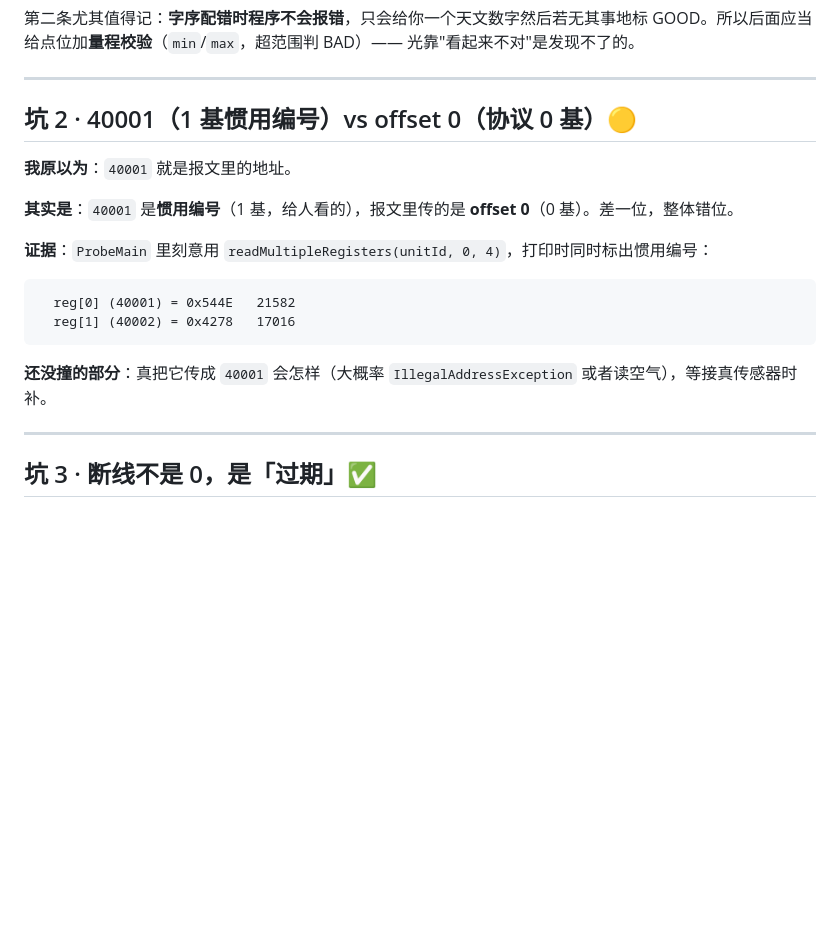
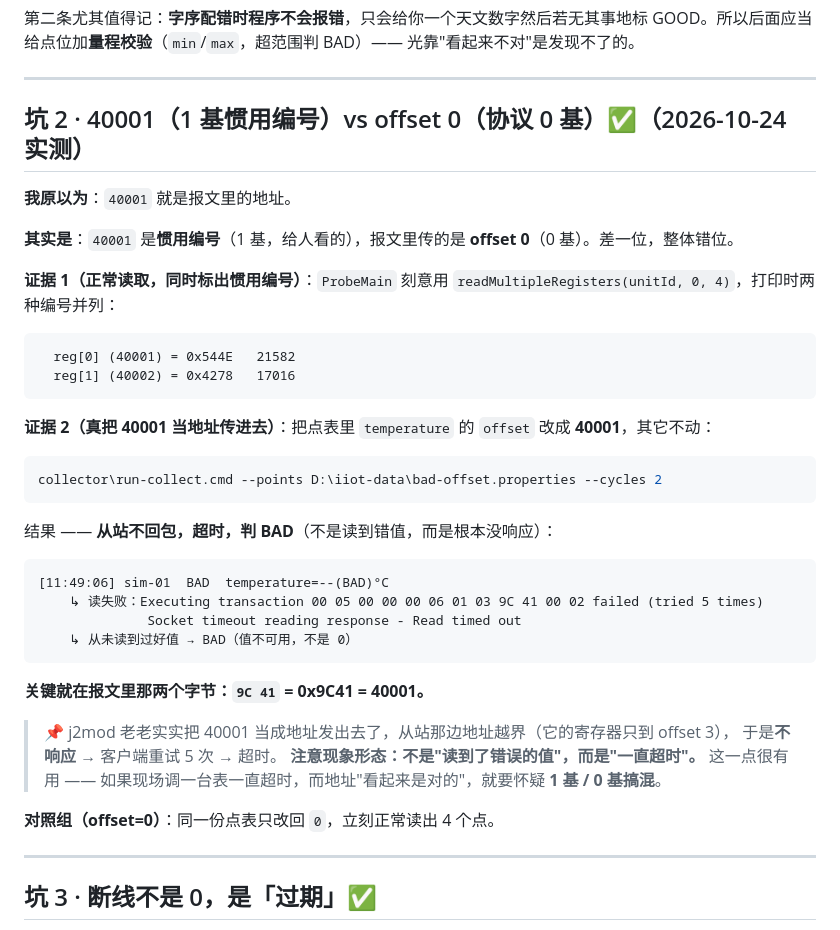
Before and after one commit to yunxuan4309/iiot-demo, a Markdown page: docs/pitfalls.md, the part around one of its changes. Rendered like a GitHub page; blank space fills up the shorter version.

````diff
--- a/docs/pitfalls.md
+++ b/docs/pitfalls.md
@@ -66,20 +73,42 @@ device.sim-01.point.temperature.order=CDAB      # 换一台表只改这一行
 
 ---
 
-## 坑 2 · 40001（1 基惯用编号）vs offset 0（协议 0 基）🟡
+## 坑 2 · 40001（1 基惯用编号）vs offset 0（协议 0 基）✅（2026-10-24 实测）
 
 **我原以为**：`40001` 就是报文里的地址。
 
 **其实是**：`40001` 是**惯用编号**（1 基，给人看的），报文里传的是 **offset 0**（0 基）。差一位，整体错位。
 
-**证据**：`ProbeMain` 里刻意用 `readMultipleRegisters(unitId, 0, 4)`，打印时同时标出惯用编号：
+**证据 1（正常读取，同时标出惯用编号）**：`ProbeMain` 刻意用 `readMultipleRegisters(unitId, 0, 4)`，打印时两种编号并列：
 
 ```
   reg[0] (40001) = 0x544E   21582
   reg[1] (40002) = 0x4278   17016
 ```
 
-**还没撞的部分**：真把它传成 `40001` 会怎样（大概率 `IllegalAddressException` 或者读空气），等接真传感器时补。
+**证据 2（真把 40001 当地址传进去）**：把点表里 `temperature` 的 `offset` 改成 **40001**，其它不动：
+
+```powershell
+collector\run-collect.cmd --points D:\iiot-data\bad-offset.properties --cycles 2
+```
+
+结果 —— **从站不回包，超时，判 BAD**（不是读到错值，而是根本没响应）：
+
+```
+[11:49:06] sim-01  BAD  temperature=--(BAD)°C
+    ↳ 读失败：Executing transaction 00 05 00 00 00 06 01 03 9C 41 00 02 failed (tried 5 times)
+              Socket timeout reading response - Read timed out
+    ↳ 从未读到过好值 → BAD（值不可用，不是 0）
+```
+
+**关键就在报文里那两个字节：`9C 41` = 0x9C41 = 40001。**
+
+> 📌 j2mod 老老实实把 40001 当成地址发出去了，从站那边地址越界（它的寄存器只到 offset 3），
+> 于是**不响应** → 客户端重试 5 次 → 超时。
+> **注意现象形态：不是"读到了错误的值"，而是"一直超时"。**
+> 这一点很有用 —— 如果现场调一台表一直超时，而地址"看起来是对的"，就要怀疑 **1 基 / 0 基搞混**。
+
+**对照组（offset=0）**：同一份点表只改回 `0`，立刻正常读出 4 个点。
 
 ---
 
````
Also changed, not shown: other parts of docs/pitfalls.md (+38 -6 lines).
